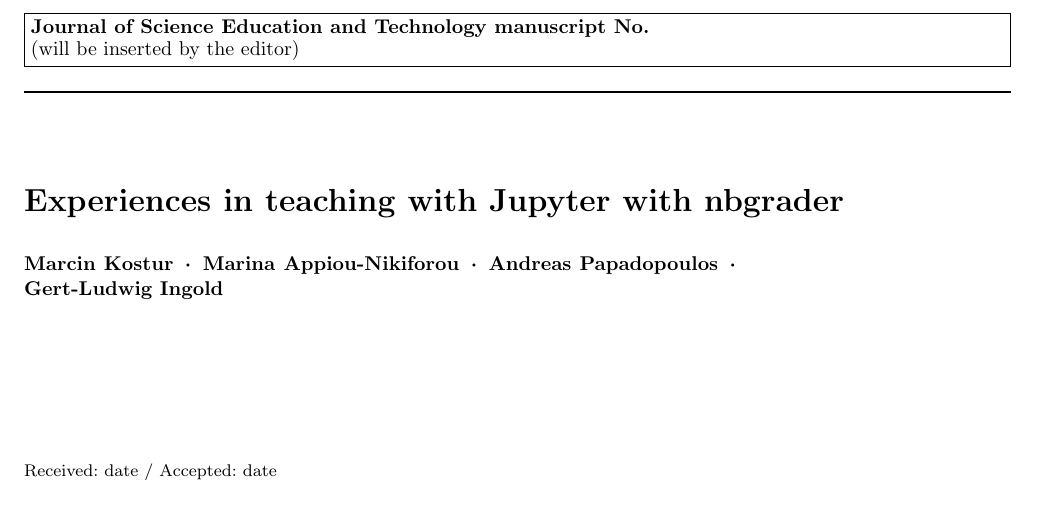
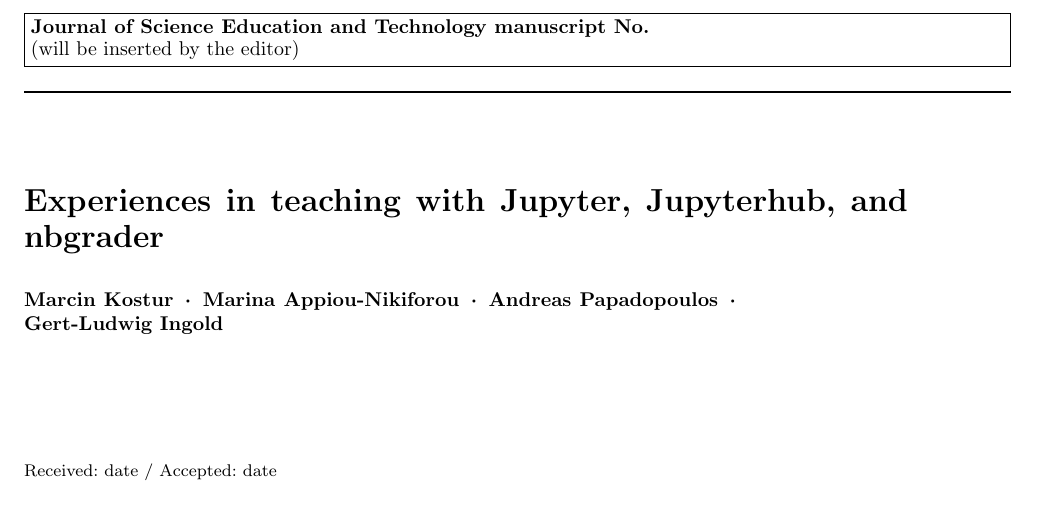
Before and after one commit to marcinofulus/jupyter4edu, a LaTeX paper (paper/paper.tex): part of page 1 of 4, cut so that both start at the same text. Compiled offline with pdfLaTeX.

Commit message:
title corrected

```diff
--- a/paper/paper.tex
+++ b/paper/paper.tex
@@ -41,7 +41,7 @@
 %
 \begin{document}
 
-\title{Experiences in teaching with Jupyter with nbgrader}
+\title{Experiences in teaching with Jupyter, Jupyterhub, and nbgrader}
 %about the article that should go on the front page should be
 %placed here. General acknowledgments should be placed at the end of the article.}
 % \subtitle{Do you have a subtitle?\\ If so, write it here}
```
